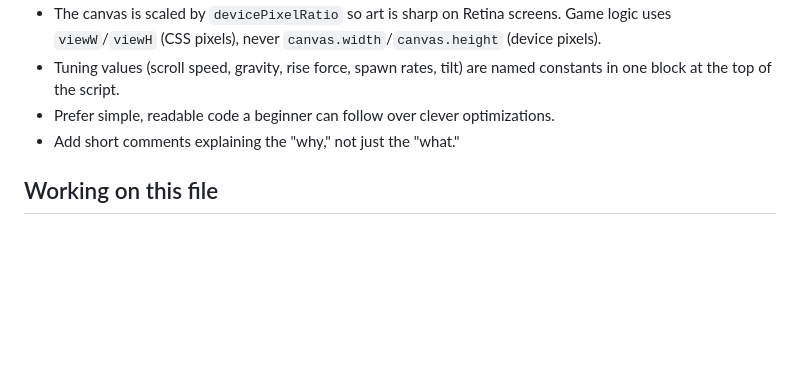
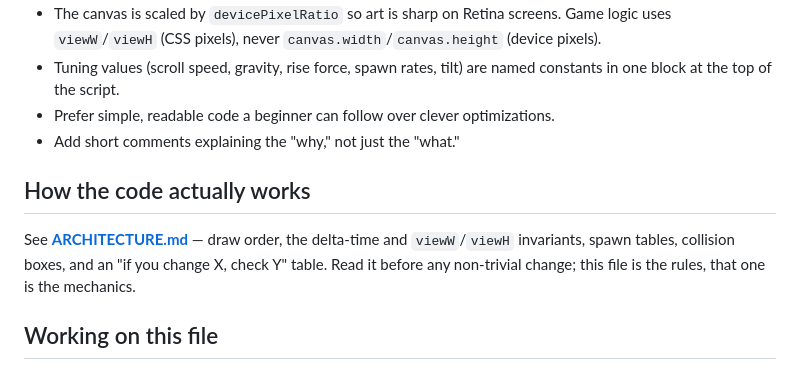
Before and after one commit to erikrocks/kitty-unicorn-game, a Markdown page: CLAUDE.md, the part around the change. Drawn GitHub-style; blank space fills up the shorter version.

```diff
--- a/CLAUDE.md
+++ b/CLAUDE.md
@@ -111,6 +111,11 @@ while dodging spiky shells. Endless.
 - Prefer simple, readable code a beginner can follow over clever optimizations.
 - Add short comments explaining the "why," not just the "what."
 
+## How the code actually works
+See **[ARCHITECTURE.md](ARCHITECTURE.md)** — draw order, the delta-time and `viewW`/`viewH`
+invariants, spawn tables, collision boxes, and an "if you change X, check Y" table. Read it
+before any non-trivial change; this file is the rules, that one is the mechanics.
+
 ## Working on this file
 - **The preview pane snapshots `index.html` as a `data:` URL.** `navigate` and
   `location.reload()` will NOT pick up your edits — close the tab and open a fresh preview,
```
Also changed, not shown: ARCHITECTURE.md (added, +274 -0 lines).
